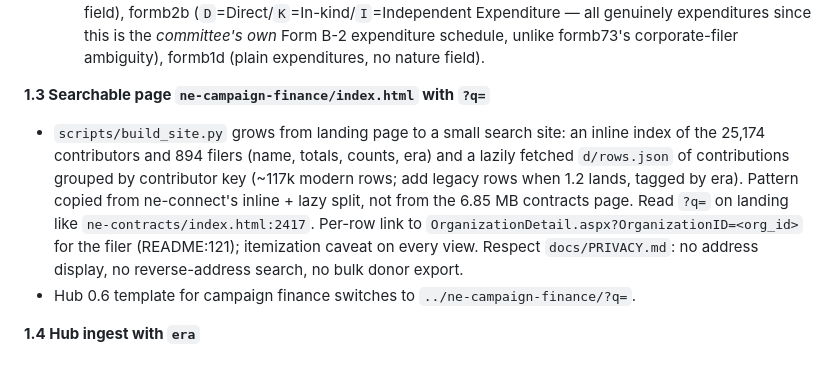
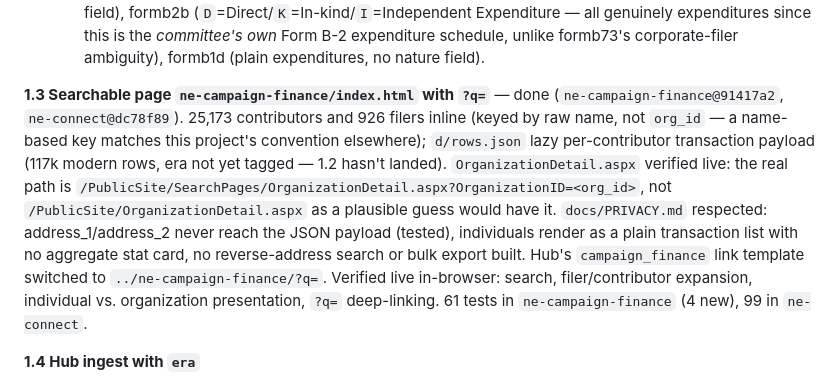
Before and after one commit to diepjustin/ne-connect, a Markdown page: PLAN.md, the part around the change. Drawn GitHub-style.

Commit message:
Mark 1.3 done in PLAN.md
Co-Authored-By: Claude Sonnet 5 <noreply@anthropic.com>

```diff
--- a/PLAN.md
+++ b/PLAN.md
@@ -149,9 +149,21 @@ Lives in `ne-campaign-finance/`.
   - Less urgent, worth a comment rather than a blocker: **formb4b1's `Nature of Expenditure` is mostly clean but not entirely** — counted: `D` 37,946, `E` 4,170, `I` 3,204, and then **346 `A` and 51 `B`, values not in the schema doc's documented set (`D`/`I`/`L`/`E`) at all**, plus 2 `L` (Loan). Handle the way `normalize.py` already handles an unrecognized transaction type elsewhere: keep the row, report the unknown code, don't silently drop or misclassify it.
   - Forms confirmed clean (their type/nature field values are all straightforwardly contribution- or expenditure-only, per the same schema read): formb72 (Direct contributions, Amount only, no nature field), formb2b (`D`=Direct/`K`=In-kind/`I`=Independent Expenditure — all genuinely expenditures since this is the *committee's own* Form B-2 expenditure schedule, unlike formb73's corporate-filer ambiguity), formb1d (plain expenditures, no nature field).
 
-**1.3 Searchable page `ne-campaign-finance/index.html` with `?q=`**
-- `scripts/build_site.py` grows from landing page to a small search site: an inline index of the 25,174 contributors and 894 filers (name, totals, counts, era) and a lazily fetched `d/rows.json` of contributions grouped by contributor key (~117k modern rows; add legacy rows when 1.2 lands, tagged by era). Pattern copied from ne-connect's inline + lazy split, not from the 6.85 MB contracts page. Read `?q=` on landing like `ne-contracts/index.html:2417`. Per-row link to `OrganizationDetail.aspx?OrganizationID=<org_id>` for the filer (README:121); itemization caveat on every view. Respect `docs/PRIVACY.md`: no address display, no reverse-address search, no bulk donor export.
-- Hub 0.6 template for campaign finance switches to `../ne-campaign-finance/?q=`.
+**1.3 Searchable page `ne-campaign-finance/index.html` with `?q=`** — done
+(`ne-campaign-finance@91417a2`, `ne-connect@dc78f89`). 25,173 contributors and
+926 filers inline (keyed by raw name, not `org_id` — a name-based key matches
+this project's convention elsewhere); `d/rows.json` lazy per-contributor
+transaction payload (117k modern rows, era not yet tagged — 1.2 hasn't landed).
+`OrganizationDetail.aspx` verified live: the real path is
+`/PublicSite/SearchPages/OrganizationDetail.aspx?OrganizationID=<org_id>`, not
+`/PublicSite/OrganizationDetail.aspx` as a plausible guess would have it.
+`docs/PRIVACY.md` respected: address_1/address_2 never reach the JSON payload
+(tested), individuals render as a plain transaction list with no aggregate
+stat card, no reverse-address search or bulk export built. Hub's
+`campaign_finance` link template switched to `../ne-campaign-finance/?q=`.
+Verified live in-browser: search, filer/contributor expansion, individual vs.
+organization presentation, `?q=` deep-linking. 61 tests in
+`ne-campaign-finance` (4 new), 99 in `ne-connect`.
 
 **1.4 Hub ingest with `era`**
 - `ingest/sources.py`: `era: str = "modern"` on `Party` (`:28-45`); `load_contributors(..., filename, era)`; `load_legacy_contributors()`. Same source, role, bit 2: era is a property of the record.
```
